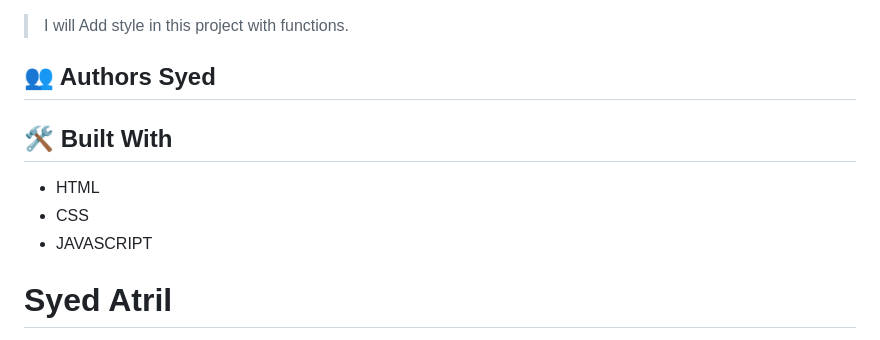
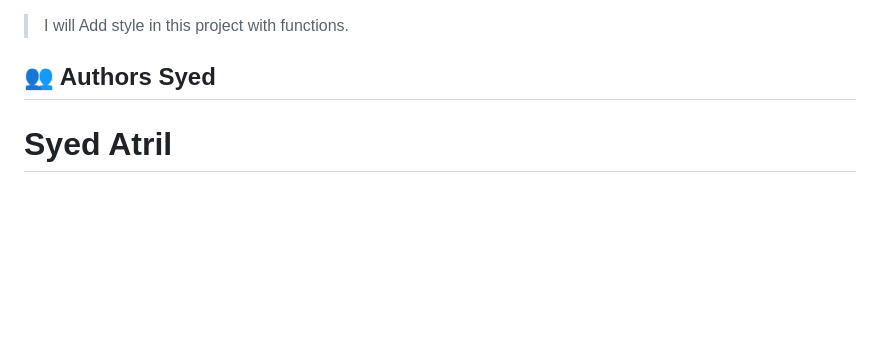
Before and after one commit to Atril33/Leaderboard, a Markdown page: README.md, the part around the change. Rendered like a GitHub page; blank space fills up the shorter version.

```diff
--- a/README.md
+++ b/README.md
@@ -85,11 +85,6 @@ _ **[javascript functions, modules, ES6 syntax, variables, etc]**
 <!-- AUTHORS -->
 
 ## 👥 Authors <a name="authors">Syed</a>
-
-## 🛠 Built With <a name="built-with"></a>
-- HTML
-- CSS
-- JAVASCRIPT
 # <a name="authors">Syed Atril</a>
 👤 **Syed Atril**
 
```
